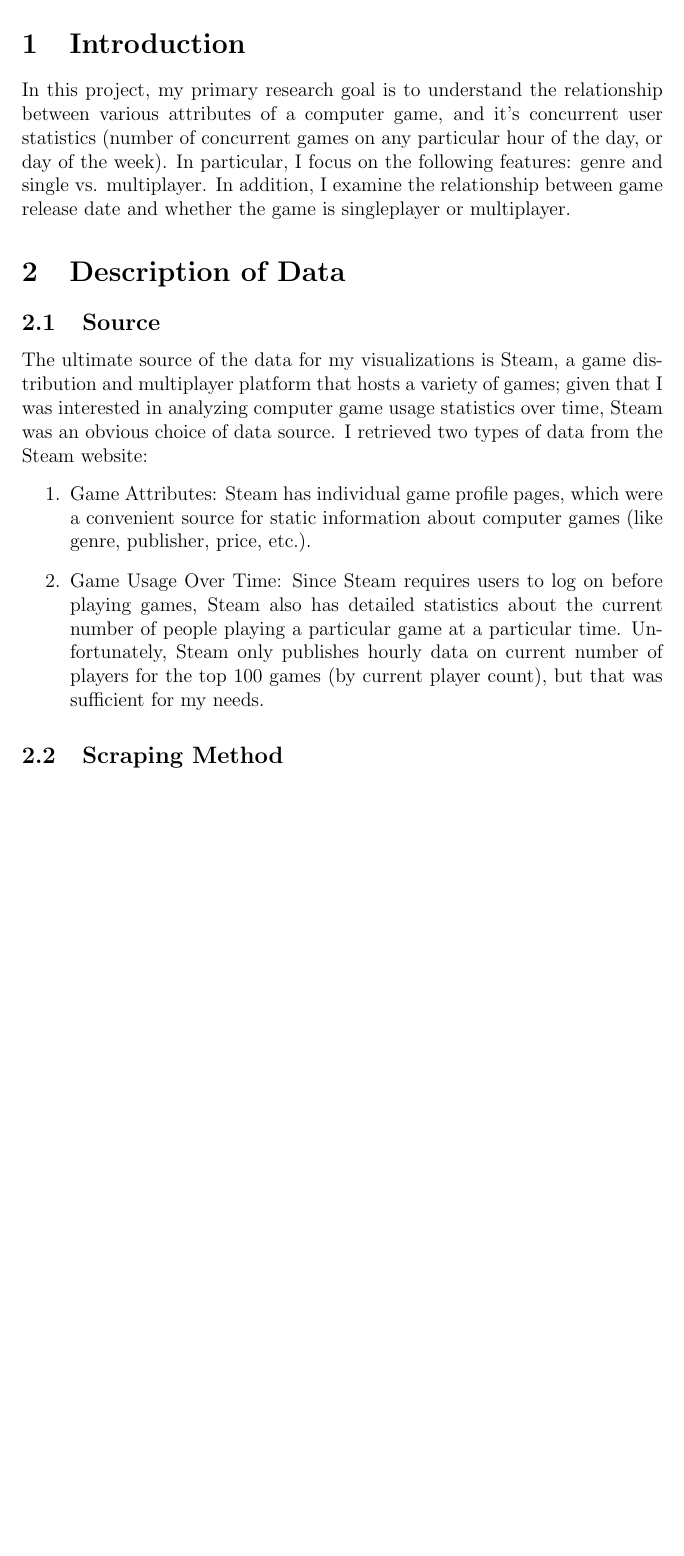
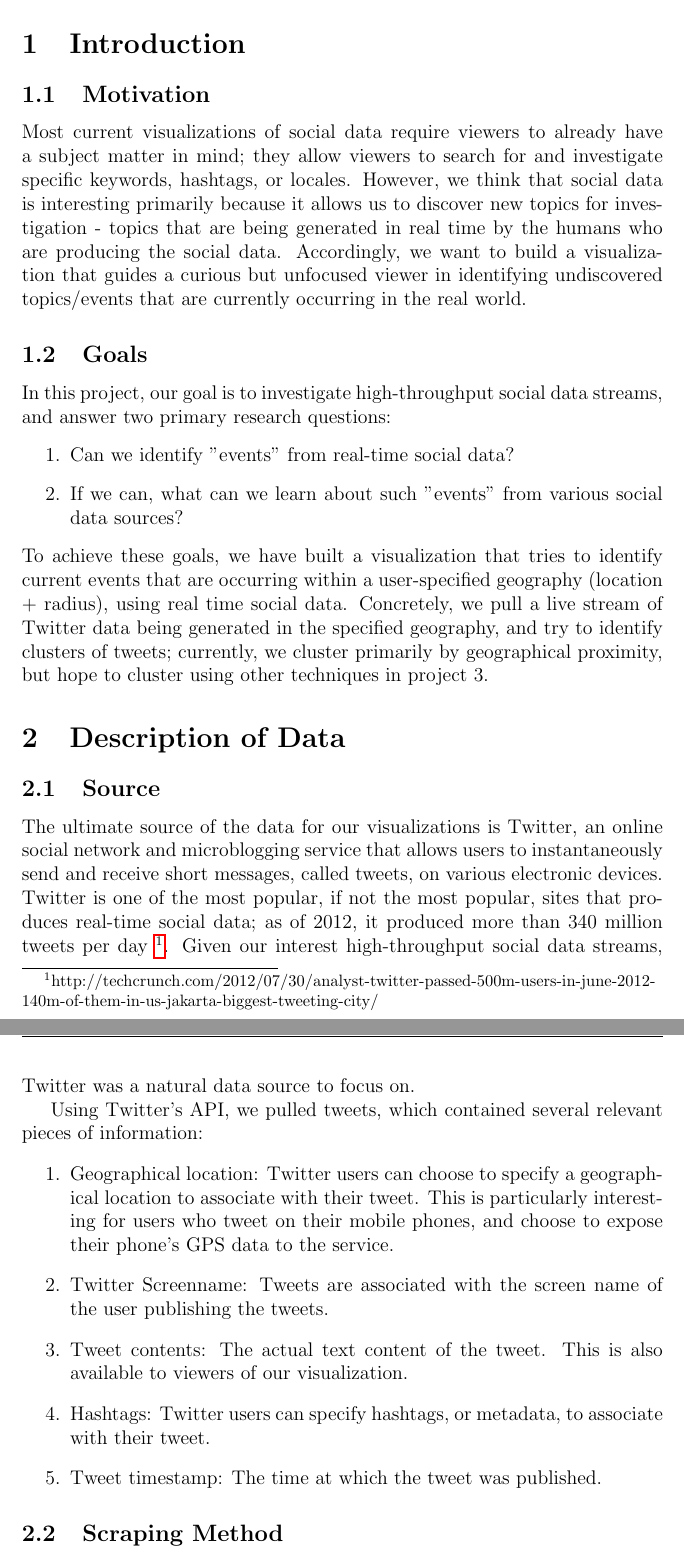
Before and after one commit to zenazn/pheme, a LaTeX document (Process Book/Project_2.tex): part of page 3 of 13 before the commit and two parts of pages 3 and 4 of 13 after it, the two joined at a grey line, cut so that both start at the same text, the shorter picture padded with empty space. Compiled offline with pdfLaTeX.

```diff
--- a/Process Book/Project_2.tex
+++ b/Process Book/Project_2.tex
@@ -22,14 +22,29 @@
 \pagebreak
 
 \section{Introduction}
-In this project, my primary research goal is to understand the relationship between various attributes of a computer game, and it's concurrent user statistics (number of concurrent games on any particular hour of the day, or day of the week). In particular, I focus on the following features: genre and single vs. multiplayer. In addition, I examine the relationship between game release date and whether the game is singleplayer or multiplayer.
+\subsection{Motivation}
+Most current visualizations of social data require viewers to already have a subject matter in mind; they allow viewers to search for and investigate specific keywords, hashtags, or locales. However, we think that social data is interesting primarily because it allows us to discover new topics for investigation - topics that are being generated in real time by the humans who are producing the social data. Accordingly, we want to build a visualization that guides a curious but unfocused viewer in identifying undiscovered topics/events that are currently occurring in the real world.
+\subsection{Goals}
+In this project, our goal is to investigate high-throughput social data streams, and answer two primary research questions:
+\begin{enumerate}
+\item Can we identify "events" from real-time social data?
+\item If we can, what can we learn about such "events" from various social data sources?
+\end{enumerate}
+To achieve these goals, we have built a visualization that tries to identify current events that are occurring within a user-specified geography (location + radius), using real time social data. Concretely, we pull a live stream of Twitter data being generated in the specified geography, and try to identify clusters of tweets; currently, we cluster primarily by geographical proximity, but hope to cluster using other techniques in project 3.
+
 \section{Description of Data}
 \subsection{Source}
-The ultimate source of the data for my visualizations is Steam, a game distribution and multiplayer platform that hosts a variety of games; given that I was interested in analyzing computer game usage statistics over time, Steam was an obvious choice of data source. I retrieved two types of data from the Steam website:
+The ultimate source of the data for our visualizations is Twitter, an online social network and microblogging service that allows users to instantaneously send and receive short messages, called tweets, on various electronic devices. Twitter is one of the most popular, if not the most popular, sites that produces real-time social data; as of 2012, it produced more than 340 million tweets per day \footnote{http://techcrunch.com/2012/07/30/analyst-twitter-passed-500m-users-in-june-2012-140m-of-them-in-us-jakarta-biggest-tweeting-city/}. Given our interest high-throughput social data streams, Twitter was a natural data source to focus on.
+
+Using Twitter's API, we pulled tweets, which contained several relevant pieces of information:
 \begin{enumerate}
-\item Game Attributes: Steam has individual game profile pages, which were a convenient source for static information about computer games (like genre, publisher, price, etc.).
-\item Game Usage Over Time: Since Steam requires users to log on before playing games, Steam also has detailed statistics about the current number of people playing a particular game at a particular time. Unfortunately, Steam only publishes hourly data on current number of players for the top 100 games (by current player count), but that was sufficient for my needs.
+\item Geographical location: Twitter users can choose to specify a geographical location to associate with their tweet. This is particularly interesting for users who tweet on their mobile phones, and choose to expose their phone's GPS data to the service.
+\item Twitter Screenname: Tweets are associated with the screen name of the user publishing the tweets.
+\item Tweet contents: The actual text content of the tweet. This is also available to viewers of our visualization.
+\item Hashtags: Twitter users can specify hashtags, or metadata, to associate with their tweet.
+\item Tweet timestamp: The time at which the tweet was published.
 \end{enumerate}
+
 \subsection{Scraping Method}
 As described above, I retrieved two types of data from Steam, and I wrote a separate script for each type of data. In both scripts, I used python with the pattern library.
 \subsubsection{Game Usage Over Time}
```
Also changed, not shown: Process Book/title.tex (+3 -3 lines), Process Book/Project_2.pdf, Process Book/Project_2.tex (1 more changed lines), 7 other files.
